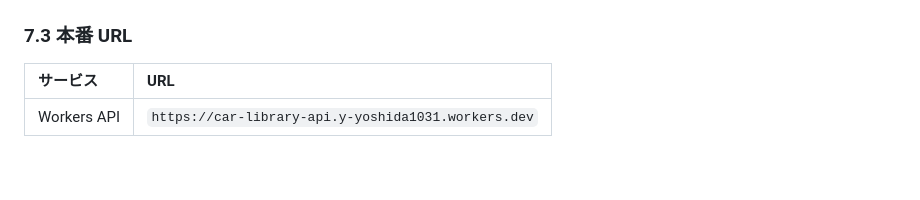
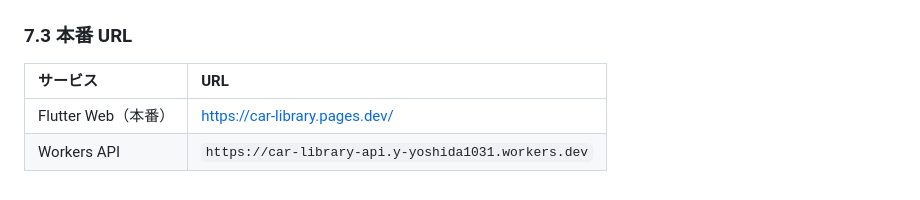
Before and after one commit to Yossy4131/car_library, a Markdown page: DESIGN.md, the part around the change. GitHub-like rendering.

```diff
--- a/DESIGN.md
+++ b/DESIGN.md
@@ -376,4 +376,5 @@ binding = "AI"
 
 | サービス | URL |
 | :--- | :--- |
+| Flutter Web（本番） | https://car-library.pages.dev/ |
 | Workers API | `https://car-library-api.y-yoshida1031.workers.dev` |
```
Also changed, not shown: README.md (+2 -0 lines).
